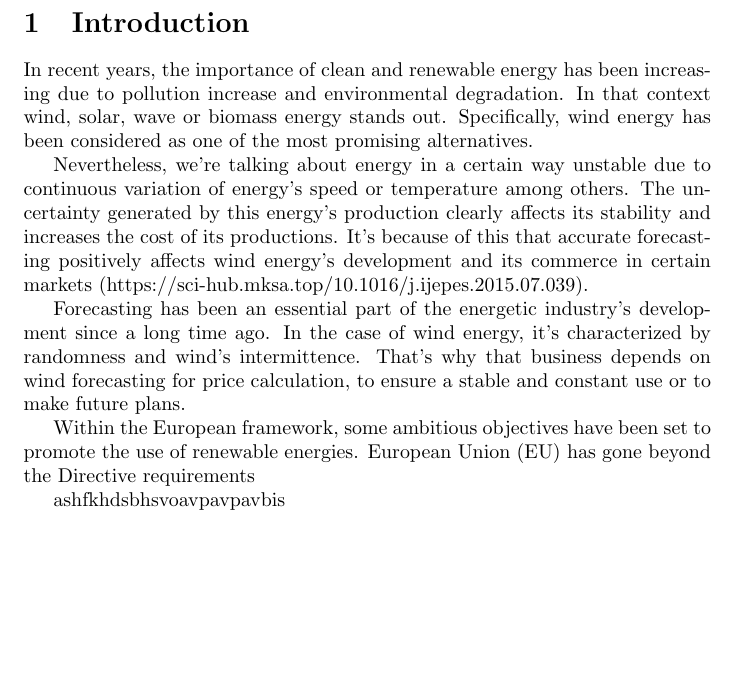
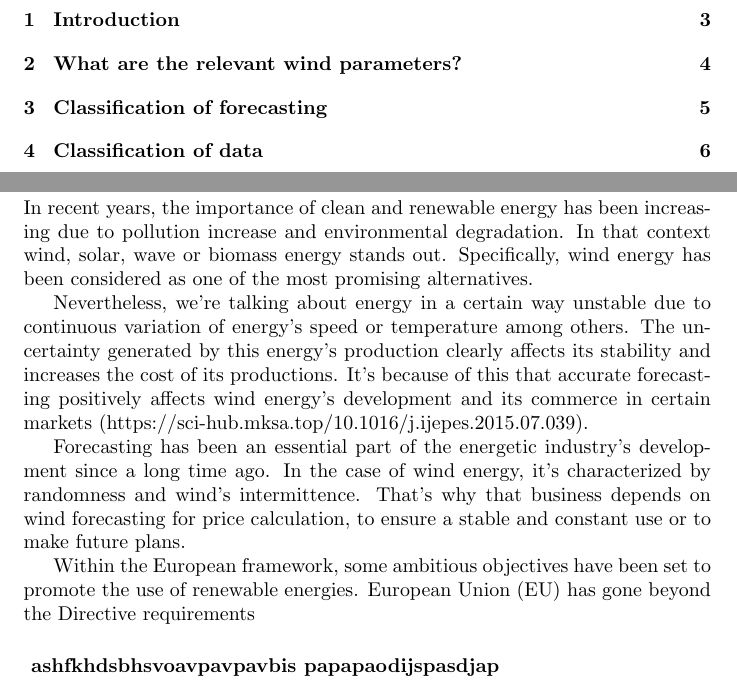
Before and after one commit to beleen3103/Trabajo_de_Fin_de_Grado, a LaTeX document (main.tex, which reads data-classification.tex, forecasting-classification.tex, introduction.tex): part of page 2 of 2 before the commit and two parts of pages 2 and 3 of 6 after it, the two joined at a grey line, cut so that both start at the same text, the shorter picture padded with empty space. Compiled offline with pdfLaTeX.

Commit message:
Updates from Overleaf

```diff
--- /dev/null
+++ b/data-classification.tex
@@ -0,0 +1 @@
+\section{Classification of data}
--- /dev/null
+++ b/forecasting-classification.tex
@@ -0,0 +1 @@
+\section{Classification of forecasting}
--- a/Introduction.tex
+++ b/introduction.tex
@@ -7,5 +7,7 @@ Nevertheless, we’re talking about energy in a certain way unstable due to cont
 Forecasting has been an essential part of the energetic industry’s development since a long time ago. In the case of wind energy, it’s characterized by randomness and wind’s intermittence. That’s why that business depends on wind forecasting for price calculation, to ensure a stable and constant use or to make future plans.
 
 Within the European framework, some ambitious objectives have been set to promote the use of renewable energies. European Union (EU) has gone beyond the Directive requirements
-
+\paragraph{
 ashfkhdsbhsvoavpavpavbis
+papapaodijspasdjap
+}
--- a/main.tex
+++ b/main.tex
@@ -3,10 +3,13 @@
 
 \title{TFG Toni y Belén}
 \author{Antonio y Belén}
-\date{October 2021}
+%\date{October 2021}
 
 \begin{document}
 
 \maketitle
 
-\include{Introduction}
+\newpage
+\tableofcontents
+
+\include{introduction}
--- /dev/null
+++ b/relevant-parameters.tex
@@ -0,0 +1 @@
+\section{What are the relevant wind parameters?}
```
Also changed, not shown: main.tex (3 more changed lines).
